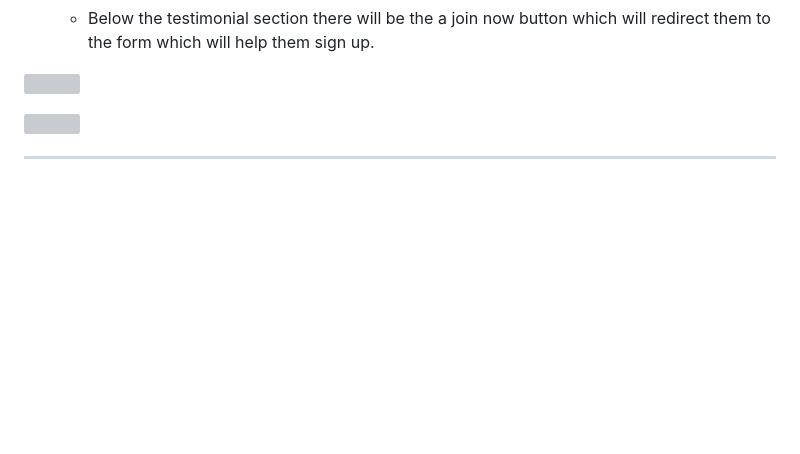
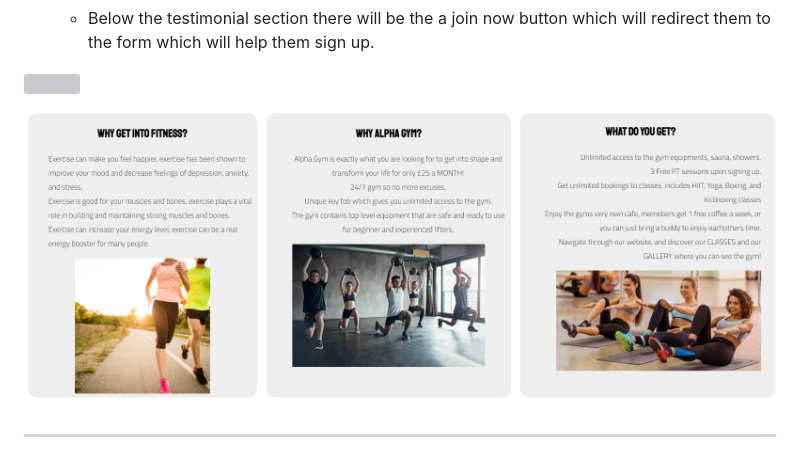
Before and after one commit to antoniog675/HTML-CSS-Portfolio-Project, a Markdown page: README.md, the part around the change. GitHub-like rendering; pictures changed too: assets/images/gym-info2.png (added); blank space fills up the shorter version; grey boxes are pictures that could not be loaded.

Commit message:
Added most up to date image of gym information

```diff
--- a/README.md
+++ b/README.md
@@ -34,7 +34,7 @@ The Alpha Gym website will also have content such as classes to show people what
 
 ![](assets/images/hero-image-main.png)
 
-![](assets/images/gym-info.png)
+![](assets/images/gym-info2.png)
 <hr>
 
 ![](assets/images/testimonials-info2.png)
```
